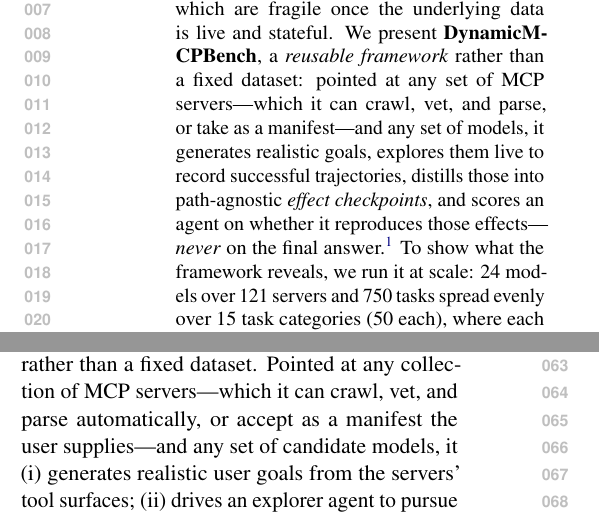
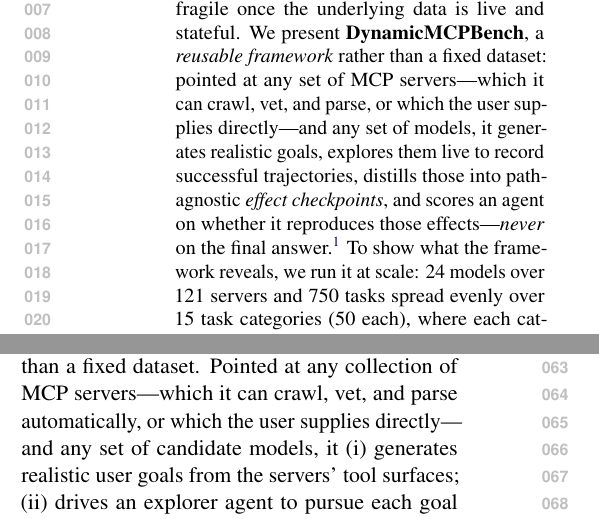
Before and after one commit to ITMO-NSS-team/DynamicMCPBench, a LaTeX paper (paper/main.tex, which reads paper/sections/abstract.tex, paper/sections/introduction.tex): two parts of the columns of page 1 of 4, joined at a grey line, cut so that both start at the same text. Compiled offline with pdfLaTeX.

Commit message:
paper: drop undefined 'manifest' jargon from abstract/intro
Use plain language (servers the framework crawls/vets/parses, or that the
user supplies directly); reserve the defined term 'server manifest' for the
method section. Plan abstract-spec updated to match.

Co-Authored-By: Claude Opus 4.8 <noreply@anthropic.com>

```diff
--- a/paper/sections/abstract.tex
+++ b/paper/sections/abstract.tex
@@ -5,7 +5,7 @@ score the final answer or a fixed ``ground-truth'' list of tools---both
 of which are fragile once the underlying data is live and stateful. We
 present \textbf{DynamicMCPBench}, a \emph{reusable framework} rather than
 a fixed dataset: pointed at any set of MCP servers---which it can crawl, vet, and parse, or
-take as a manifest---and any set of models, it generates realistic goals,
+which the user supplies directly---and any set of models, it generates realistic goals,
 explores them live to record successful trajectories, distills those into
 path-agnostic \emph{effect checkpoints}, and scores an agent on whether it
 reproduces those effects---\emph{never} on the final answer.\footnote{Code and data are released anonymously for review: code
--- a/paper/sections/introduction.tex
+++ b/paper/sections/introduction.tex
@@ -23,8 +23,8 @@ We argue that the organizing object of the benchmark should be neither the
 answer nor the tool list, but the \emph{execution trace}.
 \textbf{DynamicMCPBench} is built around this idea, and it is a
 \emph{framework} rather than a fixed dataset. Pointed at any collection of
-MCP servers---which it can crawl, vet, and parse automatically, or accept
-as a manifest the user supplies---and any set of candidate models, it
+MCP servers---which it can crawl, vet, and parse automatically, or which
+the user supplies directly---and any set of candidate models, it
 (i)~generates realistic user goals from the servers' tool surfaces;
 (ii)~drives an explorer agent to pursue each goal \emph{live} on the
 servers, recording successful trajectories; (iii)~distills each trajectory
```
Also changed, not shown: paper/PAPER_PLAN.md (+1 -1 lines).
